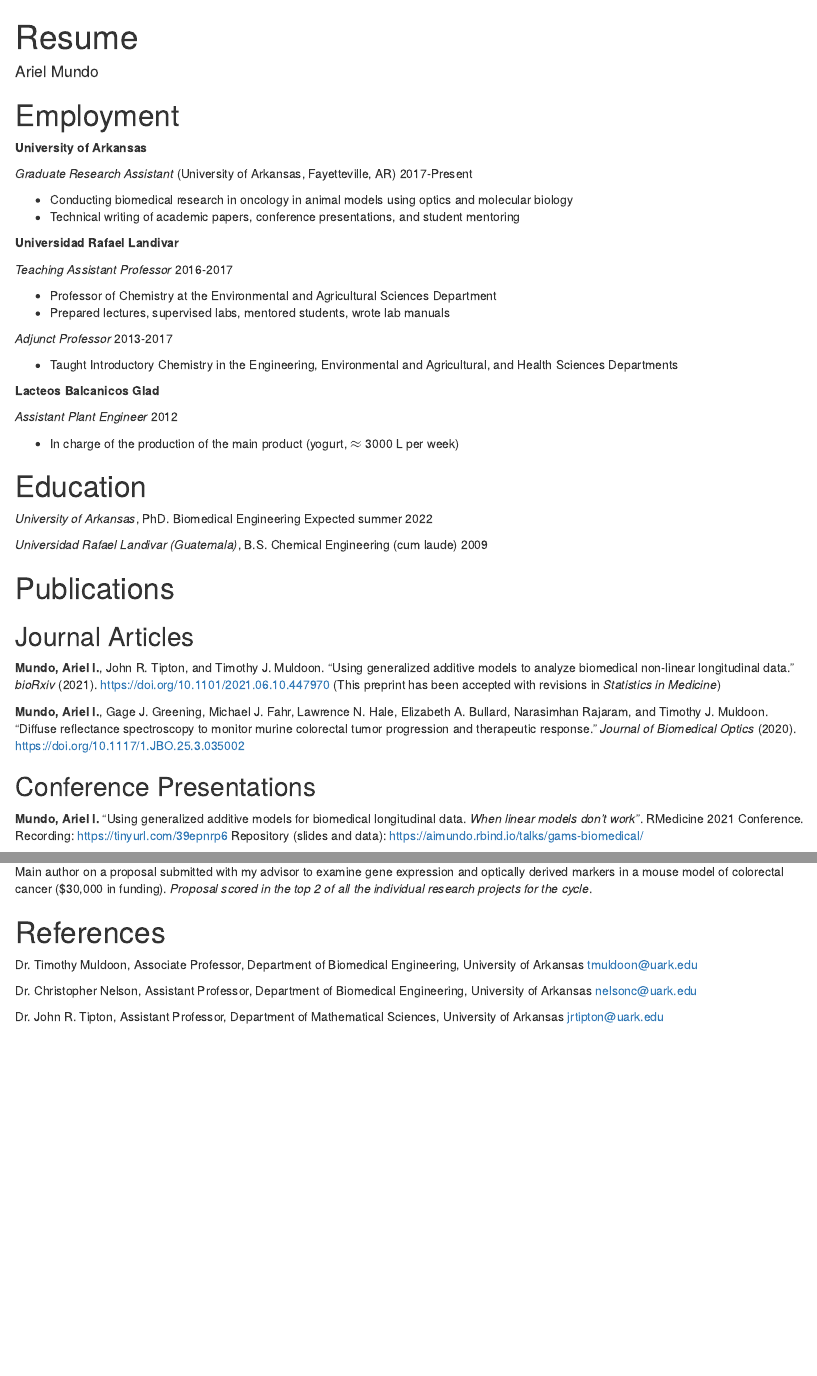
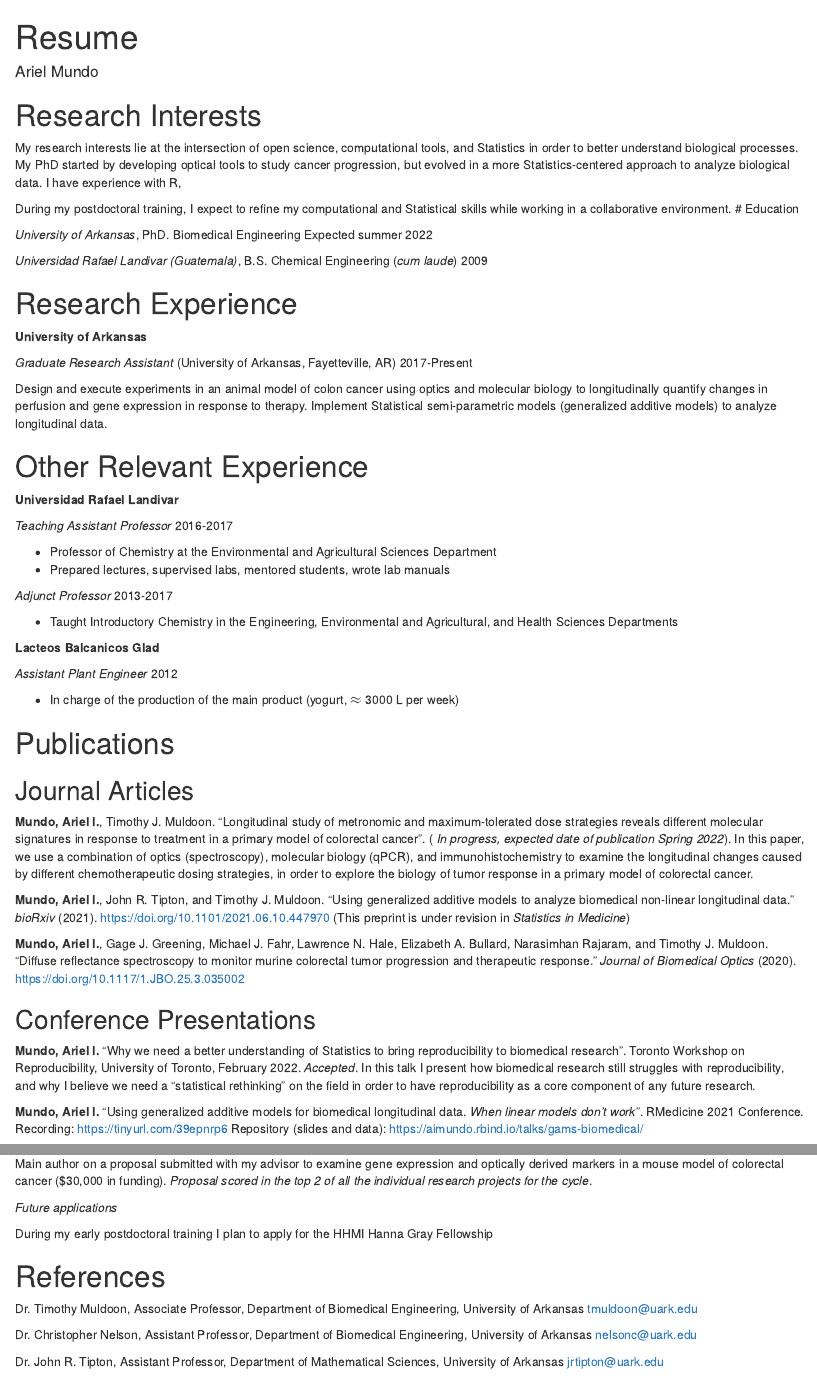
Before and after one commit to aimundo/resume, an R Markdown document (Academic_CV.Rmd): the page in a window 1100 px wide, from its top, and a second part further down, joined at a grey line. Rendered offline with R 4.5, knitr and Pandoc, with nearby package versions; drawn as R Markdown's standard HTML page in place of the format the file asks for.

Commit message:
Updated CV

```diff
--- a/Academic_CV.Rmd
+++ b/Academic_CV.Rmd
@@ -25,14 +25,27 @@ linkcolor: blue
 urlcolor: blue
 ---
 
-# Employment
+# Research Interests
+
+My research interests lie at the intersection of open science, computational tools, and Statistics in order to better understand biological processes. My PhD started by developing optical tools to study cancer progression, but evolved in a more Statistics-centered approach to analyze biological data. I have experience with R,
+
+During my postdoctoral training, I expect to refine my computational and Statistical skills while working in a collaborative environment.
+# Education
+
+*University of Arkansas*, PhD. Biomedical Engineering \hfill Expected summer 2022
+
+*Universidad Rafael Landivar (Guatemala)*, B.S. Chemical Engineering (_cum laude_) \hfill 2009
+
+
+# Research Experience
 
 **University of Arkansas**
 
 _Graduate Research Assistant_ (University of Arkansas, Fayetteville, AR) \hfill 2017-Present
 
-- Conducting biomedical research in oncology in animal models using optics and molecular biology
-- Technical writing of academic papers, conference presentations, and student mentoring
+Design and execute experiments in an animal model of colon cancer using optics and molecular biology to longitudinally quantify changes in perfusion and gene expression in response to therapy. Implement Statistical semi-parametric models (generalized additive models) to analyze longitudinal data.
+
+# Other Relevant Experience
 
 **Universidad Rafael Landivar**
 
@@ -51,22 +64,19 @@ _Assistant Plant Engineer_ \hfill 2012
 
 - In charge of the production of the main product (yogurt, $\approx$ 3000 L per week)
 
-# Education
-
-*University of Arkansas*, PhD. Biomedical Engineering \hfill Expected summer 2022
-
-*Universidad Rafael Landivar (Guatemala)*, B.S. Chemical Engineering (cum laude) \hfill 2009
-
-
 # Publications
 ## Journal Articles
 
-**Mundo, Ariel I.**, John R. Tipton, and Timothy J. Muldoon. "Using generalized additive models to analyze biomedical non-linear longitudinal data." _bioRxiv_ (2021). https://doi.org/10.1101/2021.06.10.447970 (This preprint has been accepted with revisions in _Statistics in Medicine_)
+**Mundo, Ariel I.**, Timothy J. Muldoon. "Longitudinal study of metronomic and maximum-tolerated dose strategies reveals different molecular signatures in response to treatment in a primary model of colorectal cancer". ( _In progress, expected date of publication Spring 2022_). In this paper, we use a combination of optics (spectroscopy), molecular biology (qPCR), and immunohistochemistry to examine the longitudinal changes caused by different chemotherapeutic dosing strategies, in order to explore the biology of tumor response in a primary model of colorectal cancer.
+
+**Mundo, Ariel I.**, John R. Tipton, and Timothy J. Muldoon. "Using generalized additive models to analyze biomedical non-linear longitudinal data." _bioRxiv_ (2021). https://doi.org/10.1101/2021.06.10.447970 (This preprint is under revision in _Statistics in Medicine_)
 
 **Mundo, Ariel I.**, Gage J. Greening, Michael J. Fahr, Lawrence N. Hale, Elizabeth A. Bullard, Narasimhan Rajaram, and Timothy J. Muldoon. "Diffuse reflectance spectroscopy to monitor murine colorectal tumor progression and therapeutic response." _Journal of Biomedical Optics_ (2020). https://doi.org/10.1117/1.JBO.25.3.035002
 
 
 ## Conference Presentations
+
+**Mundo, Ariel I.** "Why we need a better understanding of Statistics to bring reproducibility to biomedical research". Toronto Workshop on Reproducibility, University of Toronto, February 2022. _Accepted_. In this talk I present how biomedical research still struggles with reproducibility, and why I believe we need a "statistical rethinking" on the field in order to have reproducibility as a core component of any future research.
 
 **Mundo, Ariel I.** "Using generalized additive models for biomedical longitudinal data. _When linear models don't work_". RMedicine 2021 Conference. Recording: https://tinyurl.com/39epnrp6 Repository (slides and data): https://aimundo.rbind.io/talks/gams-biomedical/
 
@@ -98,6 +108,11 @@ _Arkansas Biosciences Institute 2021 seed grant competition _ \hfill 2021
 Main author on a proposal submitted with my advisor to examine gene expression and optically derived markers in a mouse model of colorectal cancer ($30,000 in funding). _Proposal scored in the top 2 of all the individual research projects for the cycle_.
 
 
+_Future applications_
+
+During my early postdoctoral training I plan to apply for the HHMI Hanna Gray Fellowship
+
+
 # References
 
 Dr. Timothy Muldoon, Associate Professor, Department of Biomedical Engineering, University of Arkansas \newline
```
Also changed, not shown: Academic_CV.pdf (added), 1 other file.
